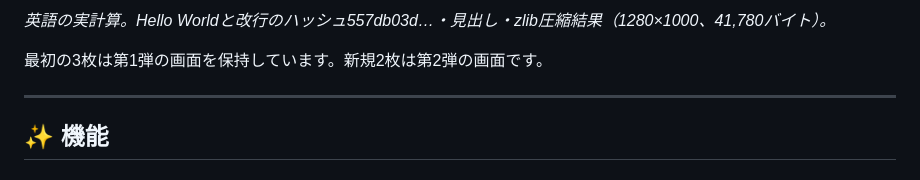
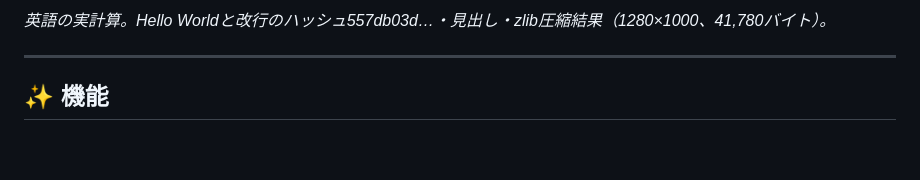
Before and after one commit to ipusiron/git-secrets-playground, a Markdown page: README.md, the part around the change. GitHub-like rendering; blank space fills up the shorter version.

Commit message:
README から作業の回（第N弾）の表記を除く
README には今の版で正しいことだけを書く。過去の回・予定の回への言及を、今の版の説明に置き換えるか削除した。

Co-Authored-By: Claude Opus 5.5 <noreply@anthropic.com>

```diff
--- a/README.md
+++ b/README.md
@@ -77,8 +77,6 @@ English: [README.en.md](README.en.md)
 ![本物の計算](assets/screenshot5.png)
 
 *英語の実計算。Hello Worldと改行のハッシュ557db03d…・見出し・zlib圧縮結果（1280×1000、41,780バイト）。*
-
-最初の3枚は第1弾の画面を保持しています。新規2枚は第2弾の画面です。
 
 ---
 
```
Also changed, not shown: README.en.md (+0 -2 lines).
